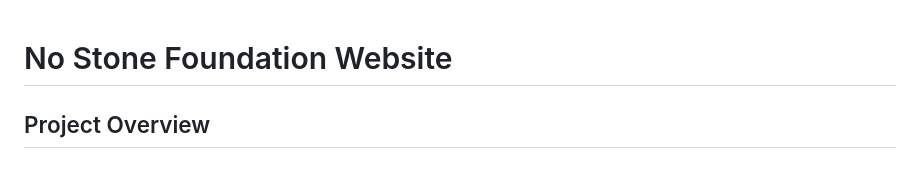
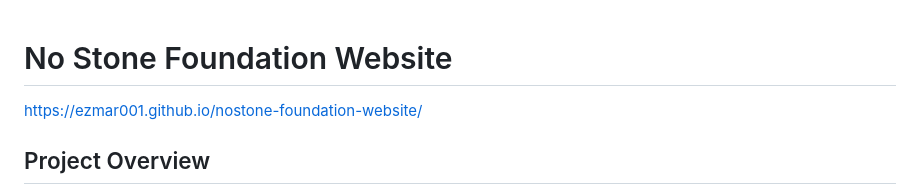
Before and after one commit to EzMar001/nostone-foundation-website, a Markdown page: README.md, the part around the change. GitHub-like rendering.

Commit message:
Add website link to README
Added website link to the README file.

```diff
--- a/README.md
+++ b/README.md
@@ -1,5 +1,5 @@
 # No Stone Foundation Website
-
+https://ezmar001.github.io/nostone-foundation-website/
 ## Project Overview
 
 This repository contains the static website for **No Stone Foundation**, a non-profit organisation dedicated to empowering underprivileged youth through education, skills development, and community mentorship.
```
